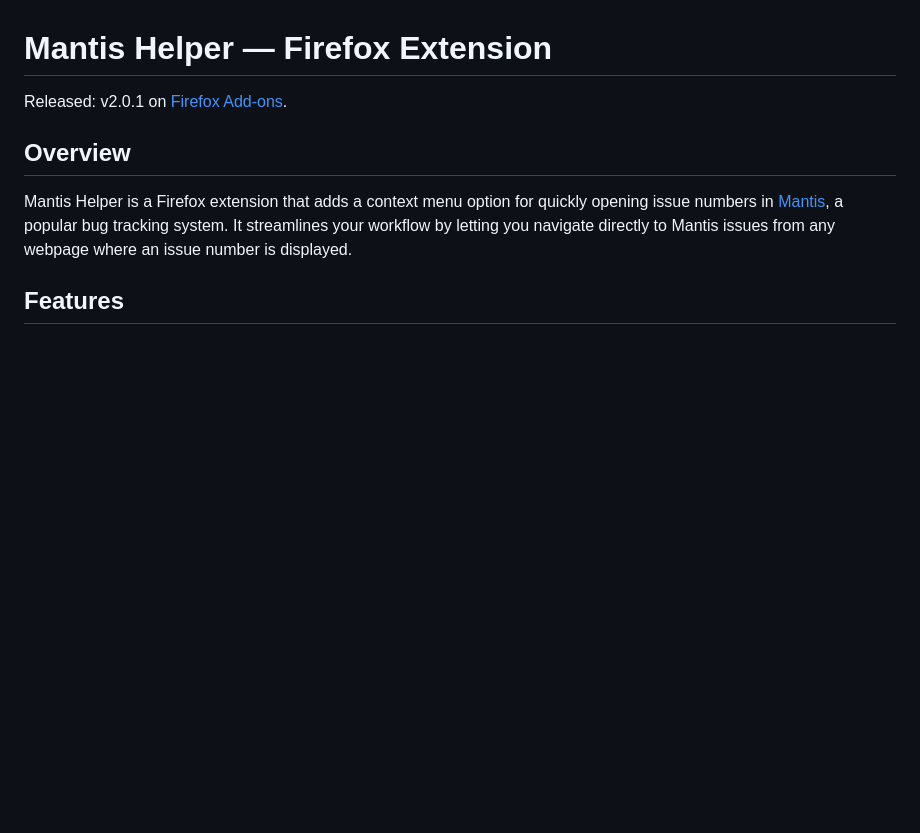
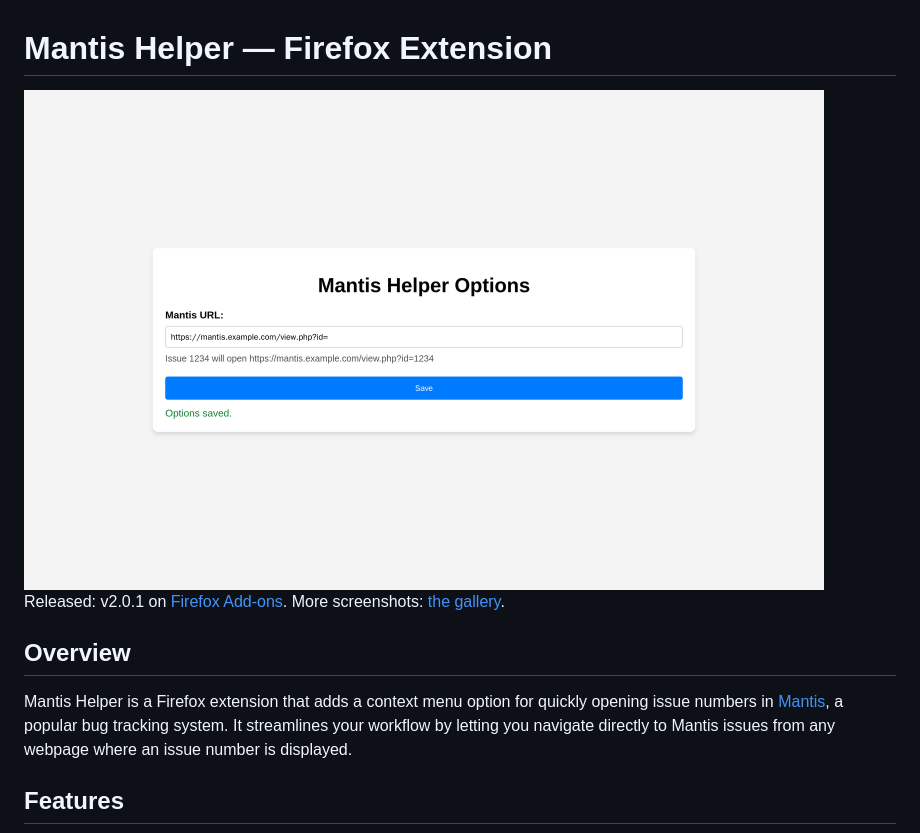
Before and after one commit to phoen-ix/Plugin-FireFox-MantisHelper, a Markdown page: README.md, the part around one of its changes. Drawn GitHub-style; pictures changed too: docs/screenshots/options-saved.png (added); blank space fills up the shorter version.

```diff
--- a/README.md
+++ b/README.md
@@ -1,6 +1,8 @@
 # Mantis Helper — Firefox Extension
 
-Released: v2.0.1 on [Firefox Add-ons](https://addons.mozilla.org/firefox/addon/mantis-helper/).
+<img src="docs/screenshots/options-saved.png" alt="Mantis Helper options page with a saved Mantis URL and the address issue 1234 will open" width="800">
+
+Released: v2.0.1 on [Firefox Add-ons](https://addons.mozilla.org/firefox/addon/mantis-helper/). More screenshots: [the gallery](docs/screenshots/README.md).
 
 ## Overview
 Mantis Helper is a Firefox extension that adds a context menu option for quickly opening issue numbers in [Mantis](https://www.mantisbt.org/), a popular bug tracking system. It streamlines your workflow by letting you navigate directly to Mantis issues from any webpage where an issue number is displayed.
```
Also changed, not shown: other parts of README.md (+16 -2 lines), docs/screenshots/README.md (added, +31 -0 lines), docs/screenshots/menu-invalid-selection.png (added), docs/screenshots/options-empty.png (added), docs/screenshots/options-invalid.png (added), 8 other files.
